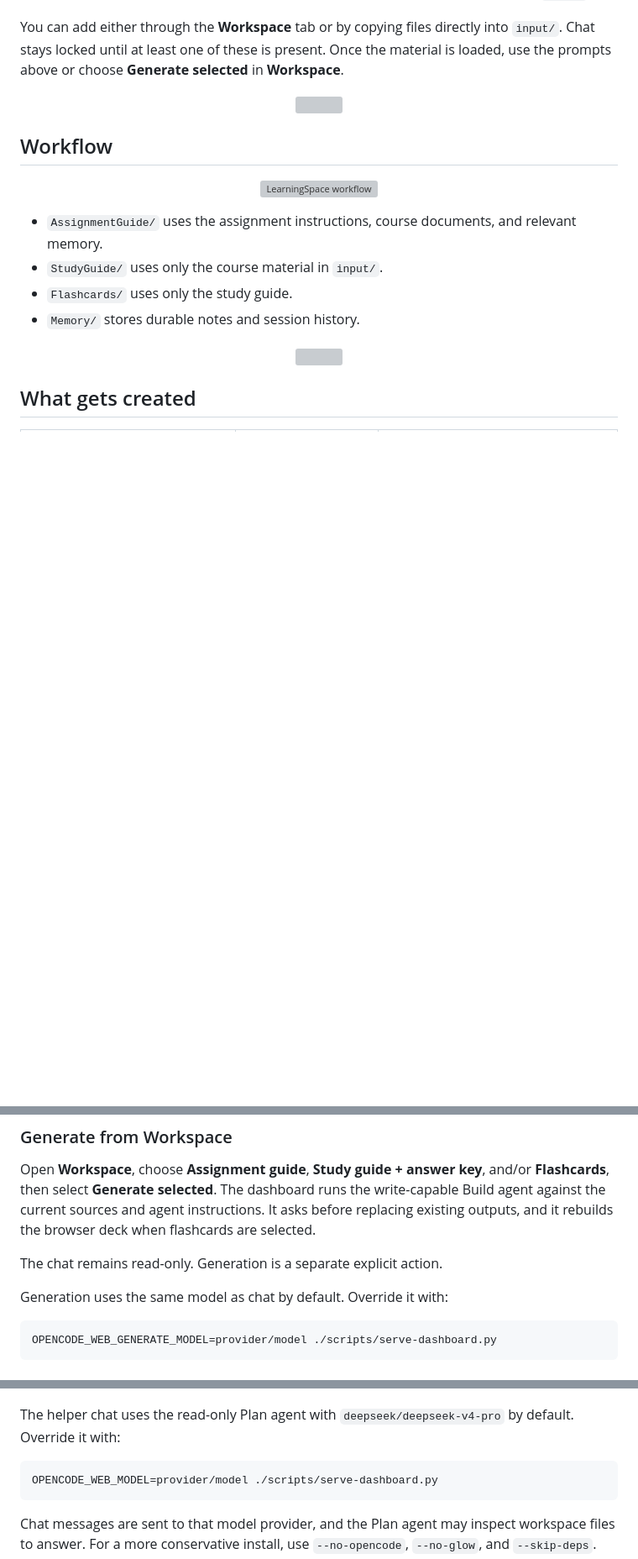
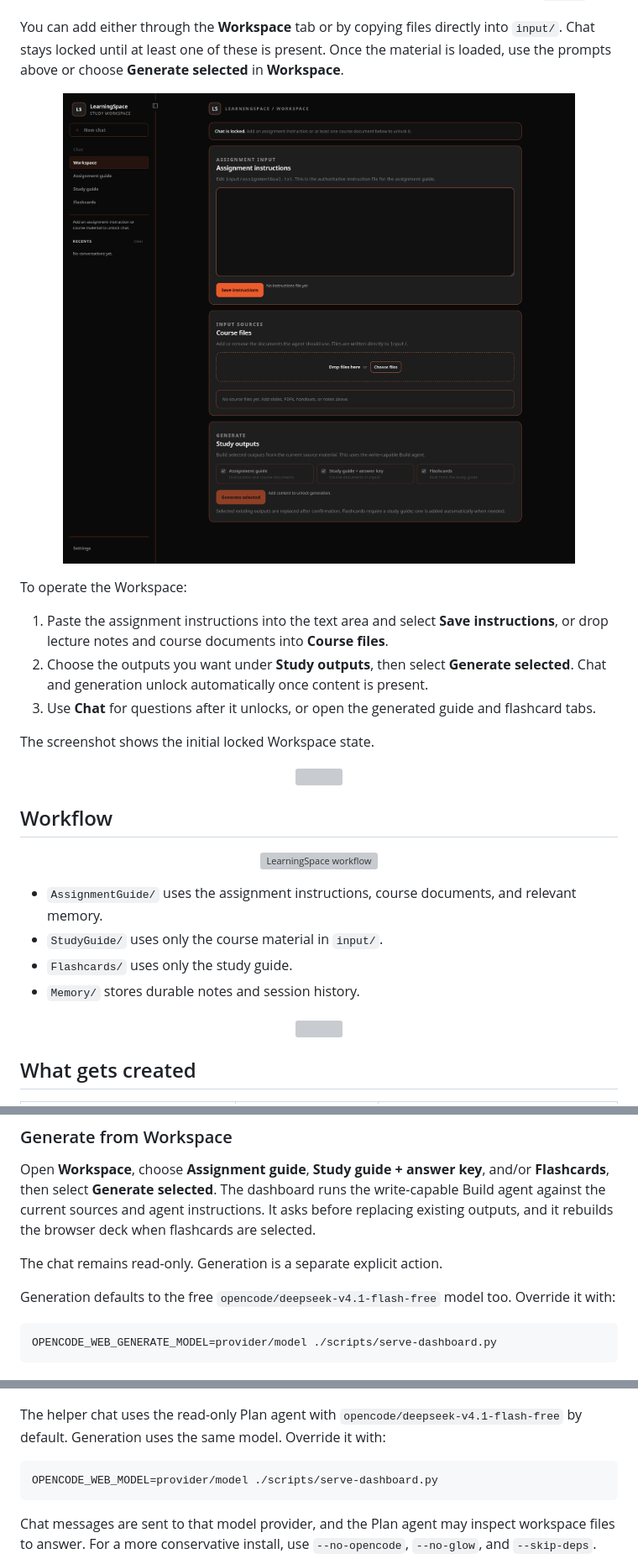
Before and after one commit to Jacob-Chamney/LearningSpace, a Markdown page: README.md, 3 parts joined by grey strips. Shown: that part at 84% size. GitHub-like rendering; pictures changed too: assets/dashboard-workspace-orng.png (added); blank space fills up the shorter version; grey boxes are pictures that could not be loaded.

Commit message:
Document Workspace setup and default to DeepSeek Flash Free

````diff
--- a/README.md
+++ b/README.md
@@ -121,6 +121,22 @@ into `input/`. Chat stays locked until at least one of these is present. Once
 the material is loaded, use the prompts above or choose **Generate selected** in
 **Workspace**.
 
+<p align="center">
+  <img src="assets/dashboard-workspace-orng.png" alt="LearningSpace Workspace tab in the Orng theme showing assignment instructions, course file upload, and the Generate card" width="100%">
+</p>
+
+To operate the Workspace:
+
+1. Paste the assignment instructions into the text area and select **Save
+   instructions**, or drop lecture notes and course documents into **Course
+   files**.
+2. Choose the outputs you want under **Study outputs**, then select **Generate
+   selected**. Chat and generation unlock automatically once content is present.
+3. Use **Chat** for questions after it unlocks, or open the generated guide and
+   flashcard tabs.
+
+The screenshot shows the initial locked Workspace state.
+
 <p align="center"><img src="assets/divider-orng.svg" alt="" width="100%"></p>
 
 ## Workflow
@@ -205,7 +221,8 @@ flashcards are selected.
 
 The chat remains read-only. Generation is a separate explicit action.
 
-Generation uses the same model as chat by default. Override it with:
+Generation defaults to the free `opencode/deepseek-v4.1-flash-free` model too.
+Override it with:
 
 ```bash
 OPENCODE_WEB_GENERATE_MODEL=provider/model ./scripts/serve-dashboard.py
@@ -221,8 +238,9 @@ default is the custom LearningSpace palette. The landing art uses the OpenCode
   <img src="assets/dashboard-themes-orng.png" alt="LearningSpace appearance settings in the Orng theme showing the built-in theme choices" width="70%">
 </p>
 
-The helper chat uses the read-only Plan agent with `deepseek/deepseek-v4-pro`
-by default. Override it with:
+The helper chat uses the read-only Plan agent with
+`opencode/deepseek-v4.1-flash-free` by default. Generation uses the same model.
+Override it with:
 
 ```bash
 OPENCODE_WEB_MODEL=provider/model ./scripts/serve-dashboard.py
````
Also changed, not shown: 2 other files.
